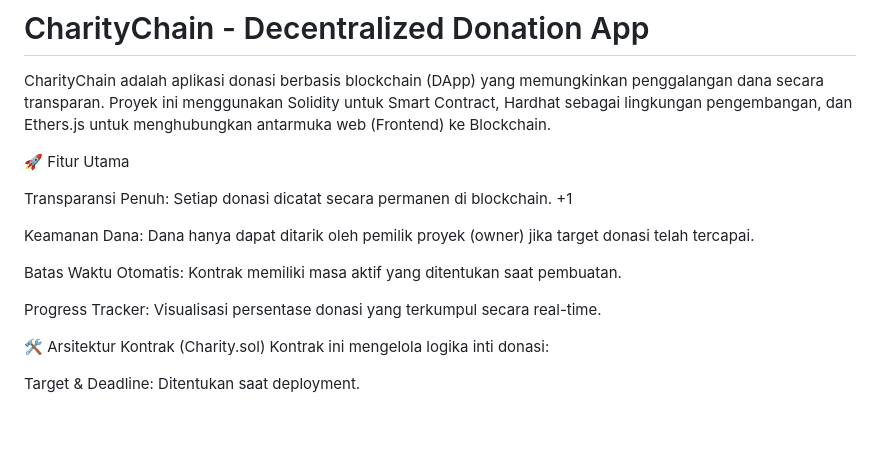
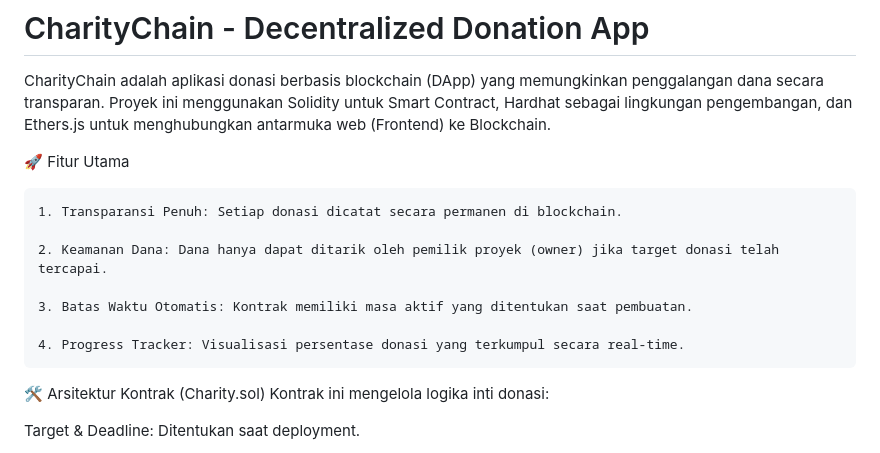
Before and after one commit to Ryouda0/Charity-Berbasis-Smart-Contract, a Markdown page: README.md, the part around the change. Drawn GitHub-style; blank space fills up the shorter version.

```diff
--- a/README.md
+++ b/README.md
@@ -4,16 +4,13 @@ CharityChain adalah aplikasi donasi berbasis blockchain (DApp) yang memungkinkan
 
 🚀 Fitur Utama
 
-Transparansi Penuh: Setiap donasi dicatat secara permanen di blockchain.
-+1
+    1. Transparansi Penuh: Setiap donasi dicatat secara permanen di blockchain.
 
+    2. Keamanan Dana: Dana hanya dapat ditarik oleh pemilik proyek (owner) jika target donasi telah tercapai.
 
-Keamanan Dana: Dana hanya dapat ditarik oleh pemilik proyek (owner) jika target donasi telah tercapai.
+    3. Batas Waktu Otomatis: Kontrak memiliki masa aktif yang ditentukan saat pembuatan.
 
-
-Batas Waktu Otomatis: Kontrak memiliki masa aktif yang ditentukan saat pembuatan.
-
-Progress Tracker: Visualisasi persentase donasi yang terkumpul secara real-time.
+    4. Progress Tracker: Visualisasi persentase donasi yang terkumpul secara real-time.
 
 🛠️ Arsitektur Kontrak (Charity.sol)
 Kontrak ini mengelola logika inti donasi:
```
